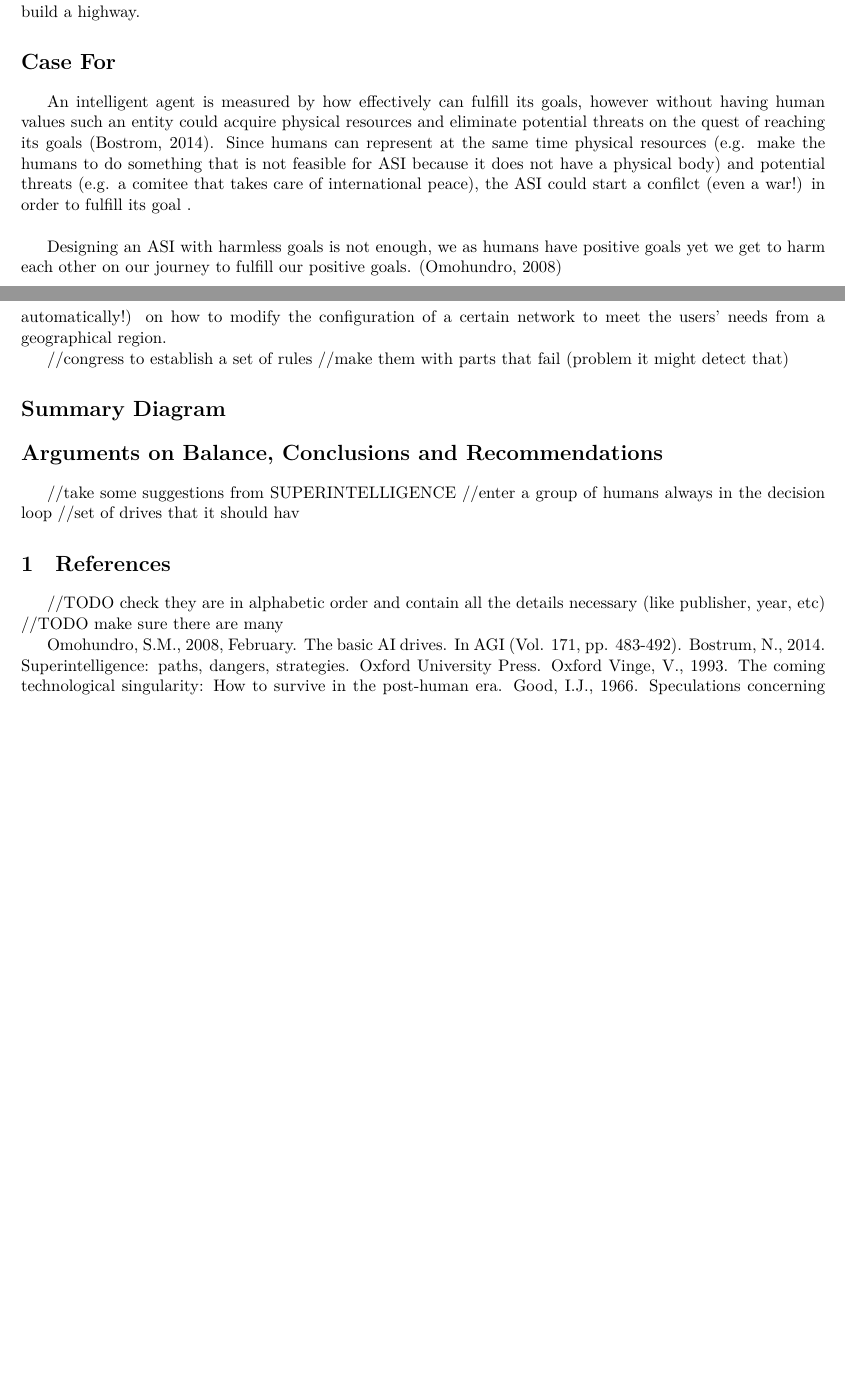
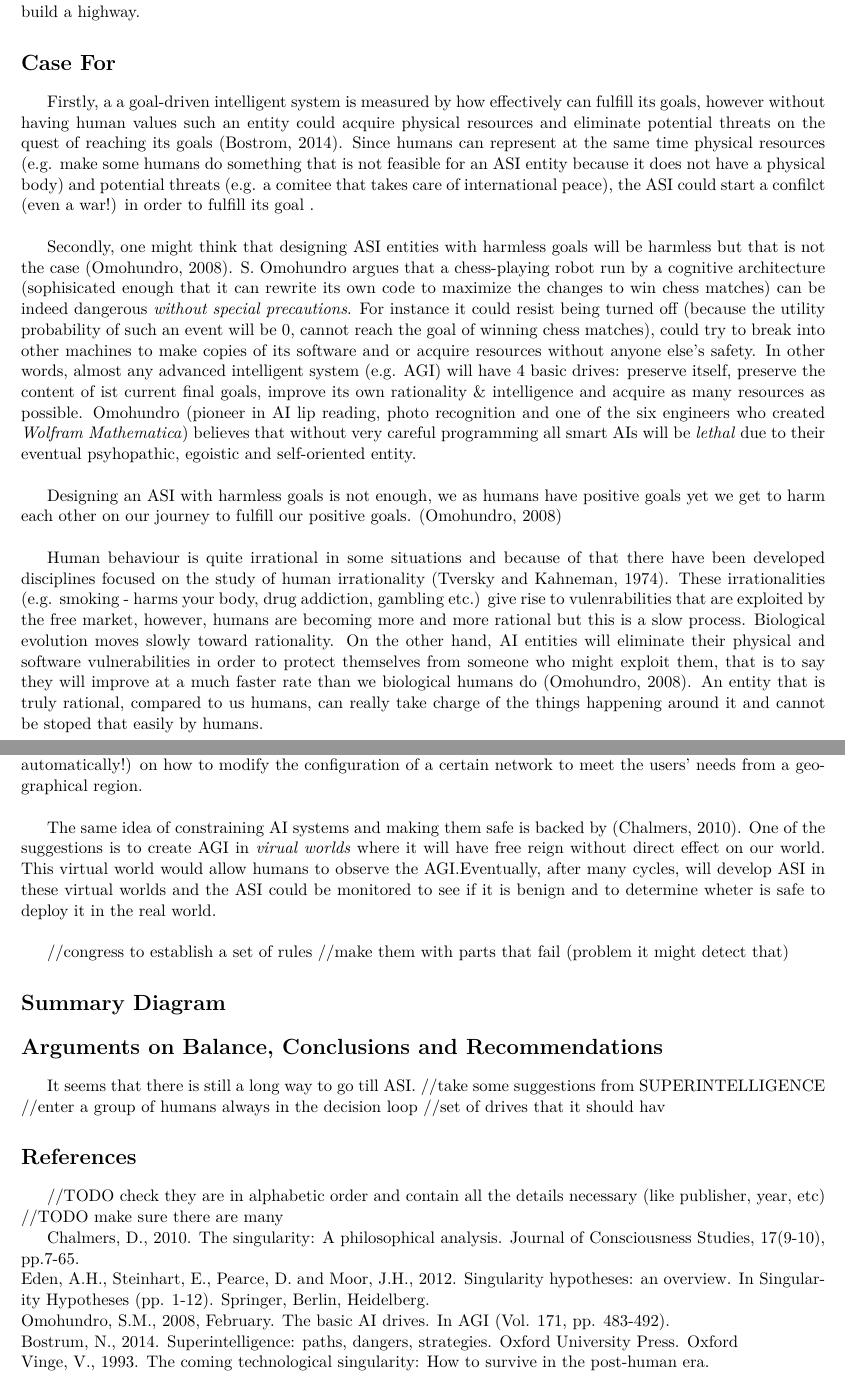
Before and after one commit to mariusolariu/ASI_development, a LaTeX document (Marius_Olariu_ethics.tex): two parts of pages 2 and 3 of 3 before the commit and two parts of pages 2 and 3 of 4 after it, joined at a grey line, cut so that both start at the same text, the shorter picture padded with empty space. The pictures show the PDF file Marius_Olariu_ethics.pdf that the author committed with the source.

Commit message:
added more ideas to casefor/against

```diff
--- a/Marius_Olariu_ethics.tex
+++ b/Marius_Olariu_ethics.tex
@@ -52,19 +53,27 @@ Keywords: Artificial Superintelligence, Artificial General Intelligence, Existen
 to tackle it (Bostrum, 2014). To put it (more) simply, the ASI would become awaked in a prison (connected to the outside world through cables that can be unplugged) and guarded by mice (human AI researchers). Once freed, how would the entity feel about its creators? Awe? Almost certainly not since at the moment developing machines with feelings (even if it could be possible) it seems not to be an objective of AI creators. What could stop it from destroying us or making us its slaves? Probabliy nothing, just as we humans do not think that much of how many ants are going to die because we want to build a highway.
 
 \section*{Case For}
-	An intelligent agent is measured by how effectively can fulfill its goals, however without having human values such an entity could acquire physical resources and eliminate potential threats on the quest of reaching its goals (Bostrom, 2014). Since humans can represent at the same time physical resources (e.g. make the humans to do something that is not feasible for ASI because it does not have a physical body)  and potential threats (e.g. a comitee that takes care of international peace), the ASI could start a confilct (even a war!) in order to fulfill its goal .\\
+	Firstly, a a goal-driven intelligent system is measured by how effectively can fulfill its goals, however without having human values such an entity could acquire physical resources and eliminate potential threats on the quest of reaching its goals (Bostrom, 2014). Since humans can represent at the same time physical resources (e.g. make some humans do something that is not feasible for an ASI entity because it does not have a physical body)  and potential threats (e.g. a comitee that takes care of international peace), the ASI could start a confilct (even a war!) in order to fulfill its goal .\\
+
+	Secondly, one might think that designing ASI entities with harmless goals will be harmless but that is not the case (Omohundro, 2008).
+S. Omohundro argues that a chess-playing robot run by a cognitive architecture (sophisicated enough that it can rewrite its own code to maximize the changes to win chess matches) can be indeed dangerous \textit{without special precautions}. For instance it could resist being turned off (because the utility probability of such an event will be 0, cannot reach the goal of winning chess matches), could try to break into other machines to make copies of its software and  or acquire resources without anyone else's safety. In other words, almost any advanced intelligent system (e.g. AGI) will have 4 basic drives: preserve itself, preserve the content of ist current final goals, improve its own rationality \& intelligence and acquire as many resources as possible. Omohundro (pioneer in AI lip reading, photo recognition and one of the six engineers who created \textit{Wolfram Mathematica}) believes that without very careful programming all smart AIs will be \textit{lethal} due to their eventual psyhopathic, egoistic and self-oriented entity.\\
 
 	Designing an ASI with harmless goals is not enough, we as humans have positive goals yet we get to harm each other on our journey to fulfill our positive goals. (Omohundro, 2008)\\
+
+	Human behaviour is quite irrational in some situations and because of that there have been developed disciplines focused on the study of human irrationality (Tversky and Kahneman, 1974). These irrationalities (e.g. smoking - harms your body, drug addiction, gambling etc.) give rise to vulenrabilities that are exploited by the free market, however, humans are becoming more and more rational but this is a slow process. Biological evolution moves slowly toward rationality. On the other hand, AI entities will eliminate their physical  and software vulnerabilities in order to protect themselves from someone who might exploit them, that is to say they will  improve at a much faster rate than we biological humans do (Omohundro, 2008). An entity that is truly rational, compared to us humans, can really take charge of the things happening around it and cannot be stoped that easily by humans.
 
 AI race competition (Bostrum, 2014) \\
 
 	Most of the participants to the \textit{Future of Humanity Institute} conference on machine intelligence on 16.01.2011 agreed that the ultimate consequences of the creation of a human-level (and beyond) intelligence will have an "extremely bad" outcome (Sanders and Bostrom, 2011).
 
 
+
 \section*{Case Against}
-	Most of the dystopian scenarios presented in the literature involve a \textit{weak humanity}, that is - one that has not enhanced its intelligence through other means that the classical ones (learning, practice, experience etc.). This type of humanity it is most likely to obide an ASI entity. However, the second type of humanity - \textit{strong humanity}, is one that has enhanced its intelligence through different types of technology, for example a human having a wireless implanted brain-mind interface that allows one to access internet. This \textit{strong superhumanity} would be full of cyborgs (godlike humans) that can match their intelligence with ASI entities and therefore the ASI cannot take control over the world. Probably the \textit{strong superhumanity} will allow the  "stay-behinds" (people that have not altered their biological body) to live a happy live (Verge, 1993). \\
+	Most of the dystopian scenarios presented in the literature involve a \textit{weak humanity}, that is - one that has not enhanced its intelligence through other means that the classical ones (learning, practice, experience etc.). This type of humanity it is most likely to obide an ASI entity. However, the second type of humanity - \textit{strong humanity}, is one that has enhanced its intelligence through different types of technology (Kurzweil, 2010), for example a human having a wireless implanted brain-mind interface that allows one to access internet. This \textit{strong superhumanity} would be full of cyborgs (godlike humans) that can match their intelligence with ASI entities and therefore the ASI cannot take control over the world. Probably the \textit{strong superhumanity} will allow the  "stay-behinds" (people that have not altered their biological body) to live a happy live (Verge, 1993). \\
 
-Although Eric Drexler, founding father of nanotechnology, agrees that ASI will be developed and it will pose a threat to mankind, he argues that the ASI can be confined using physical rules so that their behaviour can be examined by humans, thus making ASI entities safe (Drexler, 1986). Along this line of thinking, the telecommunications companies (e.g. Vodafone) use narrow AI to get recommendations (do not take action automatically!) on how to modify the configuration of a certain network to meet the users' needs from a geographical region.
+Although Eric Drexler, founding father of nanotechnology, agrees that ASI will be developed and it will pose a threat to mankind, he argues that the ASI can be confined using physical rules so that their behaviour can be examined by humans, thus making ASI entities safe (Drexler, 1986). Along this line of thinking, the telecommunications companies (e.g. Vodafone) use narrow AI to get recommendations (do not take action automatically!) on how to modify the configuration of a certain network to meet the users' needs from a geographical region.\\
+
+The same idea of constraining AI systems and making them safe is backed by (Chalmers, 2010). One of the suggestions is to create AGI in \textit{virual worlds} where it will have free reign without direct effect on our world. This virtual world would allow humans to observe the AGI.Eventually, after many cycles, will develop ASI in these virtual worlds and the ASI could be monitored to see if it is benign and to determine wheter is safe to deploy it in the real world.\\
 
 //congress to establish a set of rules
 //make them with parts that fail (problem it might detect that)
@@ -72,17 +81,17 @@ Although Eric Drexler, founding father of nanotechnology, agrees that ASI will b
 \section*{Summary Diagram}
 
 \section*{Arguments on Balance, Conclusions and Recommendations}
+	It seems that there is still a long way to go till ASI.
 //take some suggestions from SUPERINTELLIGENCE
 //enter a group of humans always in the decision loop
 //set of drives that it should hav
-\section{References}
+
+
+\section*{References}
 //TODO check they are in alphabetic order and contain all the details necessary (like publisher, year, etc)
 //TODO make sure there are many
 
-Omohundro, S.M., 2008, February. The basic AI drives. In AGI (Vol. 171, pp. 483-492).
-Bostrum, N., 2014. Superintelligence: paths, dangers, strategies. Oxford University Press. Oxford
-Vinge, V., 1993. The coming technological singularity: How to survive in the post-human era.
-Good, I.J., 1966. Speculations concerning the first ultraintelligent machine. In Advances in computers (Vol. 6, pp. 31-88). Elsevier.
-Drexler, K.E., 1986. Engines of creation. Anchor.
-Sandberg, A. and Bostrom, N., 2011. Machine intelligence survey. FHI Technial Report, 1.
-
+Chalmers, D., 2010. The singularity: A philosophical analysis. Journal of Consciousness Studies, 17(9-10), pp.7-65.\\
+Eden, A.H., Steinhart, E., Pearce, D. and Moor, J.H., 2012. Singularity hypotheses: an overview. In Singularity Hypotheses (pp. 1-12). Springer, Berlin, Heidelberg.\\
+Omohundro, S.M., 2008, February. The basic AI drives. In AGI (Vol. 171, pp. 483-492).\\
+Bostrum, N., 2014. Superintelligence: paths, dangers, strategies. Oxford University Press. Oxford\\
```
Also changed, not shown: Marius_Olariu_ethics.pdf, Marius_Olariu_ethics.tex (9 more changed lines), 3 other files.
